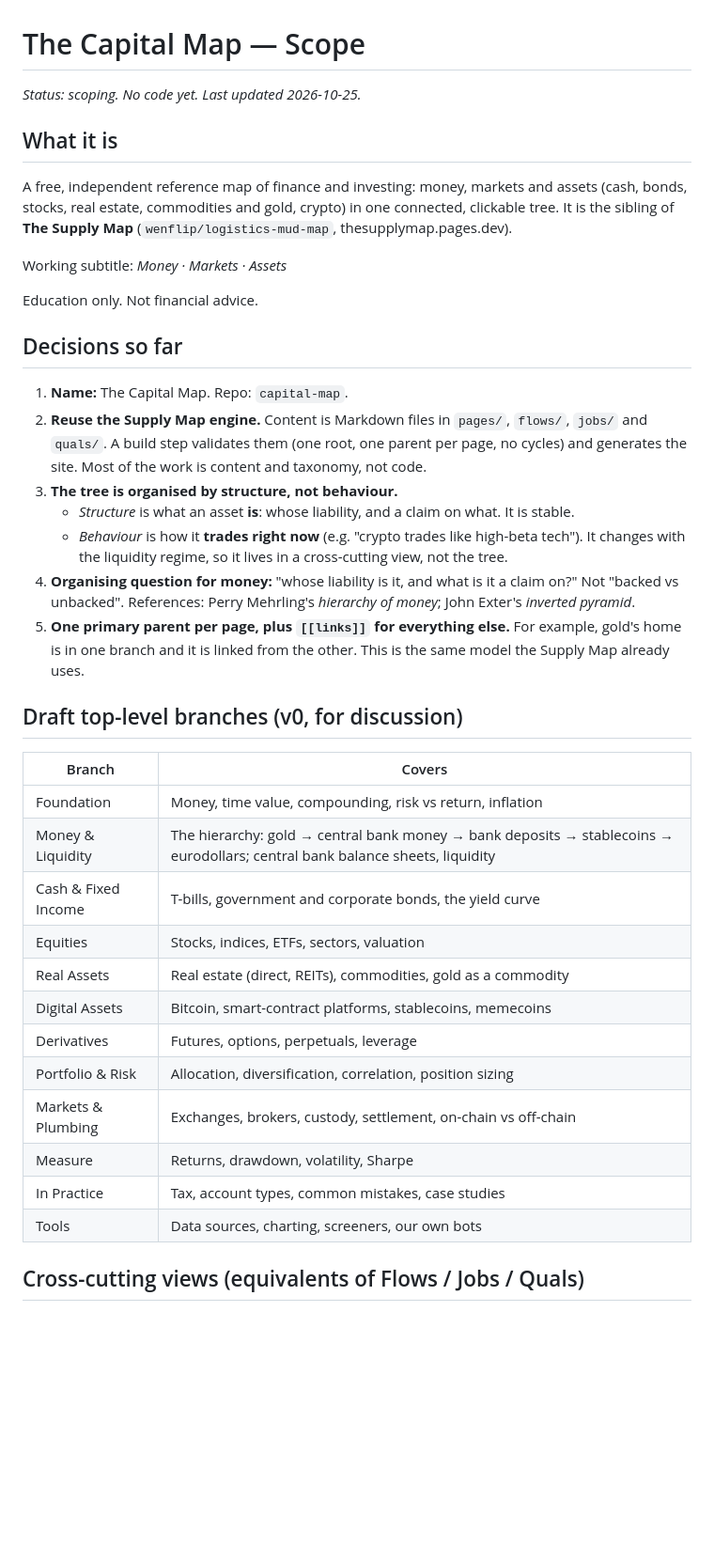
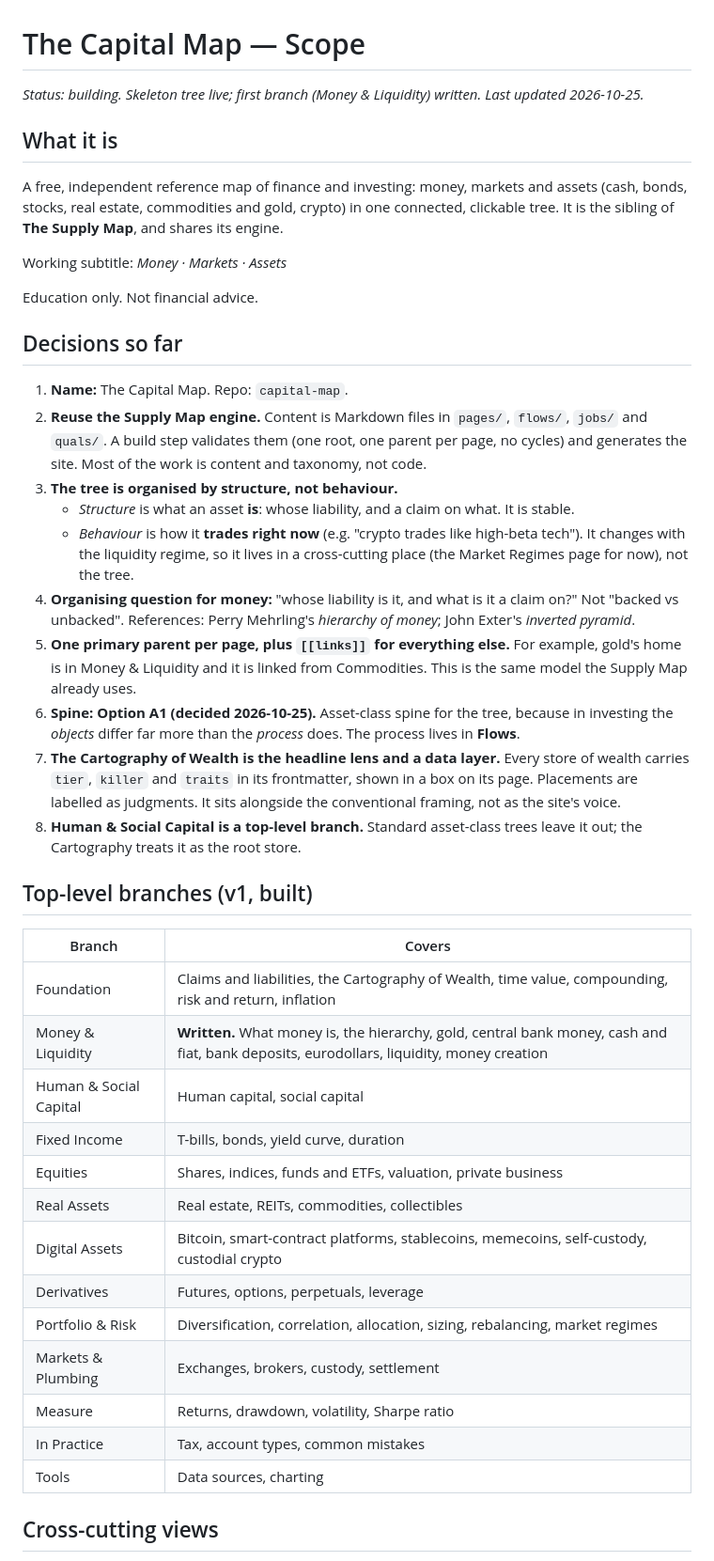
Before and after one commit to wenflip/capital-map, a Markdown page: SCOPE.md, the part around one of its changes. Shown at 94% size. Rendered like a GitHub page; blank space fills up the shorter version.

Commit message:
Update the README and scope for the first build
Co-Authored-By: Claude Opus 5.5 <noreply@anthropic.com>
Claude-Session: https://claude.ai/code/session_01WUXFzQjT7g7YXpb867VeK1

```diff
--- a/SCOPE.md
+++ b/SCOPE.md
@@ -1,10 +1,10 @@
 # The Capital Map — Scope
 
-*Status: scoping. No code yet. Last updated 2026-10-25.*
+*Status: building. Skeleton tree live; first branch (Money & Liquidity) written. Last updated 2026-10-25.*
 
 ## What it is
 
-A free, independent reference map of finance and investing: money, markets and assets (cash, bonds, stocks, real estate, commodities and gold, crypto) in one connected, clickable tree. It is the sibling of **The Supply Map** (`wenflip/logistics-mud-map`, thesupplymap.pages.dev).
+A free, independent reference map of finance and investing: money, markets and assets (cash, bonds, stocks, real estate, commodities and gold, crypto) in one connected, clickable tree. It is the sibling of **The Supply Map**, and shares its engine.
 
 Working subtitle: *Money · Markets · Assets*
 
@@ -16,26 +16,30 @@ Education only. Not financial advice.
 2. **Reuse the Supply Map engine.** Content is Markdown files in `pages/`, `flows/`, `jobs/` and `quals/`. A build step validates them (one root, one parent per page, no cycles) and generates the site. Most of the work is content and taxonomy, not code.
 3. **The tree is organised by structure, not behaviour.**
    - *Structure* is what an asset **is**: whose liability, and a claim on what. It is stable.
-   - *Behaviour* is how it **trades right now** (e.g. "crypto trades like high-beta tech"). It changes with the liquidity regime, so it lives in a cross-cutting view, not the tree.
+   - *Behaviour* is how it **trades right now** (e.g. "crypto trades like high-beta tech"). It changes with the liquidity regime, so it lives in a cross-cutting place (the Market Regimes page for now), not the tree.
 4. **Organising question for money:** "whose liability is it, and what is it a claim on?" Not "backed vs unbacked". References: Perry Mehrling's *hierarchy of money*; John Exter's *inverted pyramid*.
-5. **One primary parent per page, plus `[[links]]` for everything else.** For example, gold's home is in one branch and it is linked from the other. This is the same model the Supply Map already uses.
+5. **One primary parent per page, plus `[[links]]` for everything else.** For example, gold's home is in Money & Liquidity and it is linked from Commodities. This is the same model the Supply Map already uses.
+6. **Spine: Option A1 (decided 2026-10-25).** Asset-class spine for the tree, because in investing the *objects* differ far more than the *process* does. The process lives in **Flows**.
+7. **The Cartography of Wealth is the headline lens and a data layer.** Every store of wealth carries `tier`, `killer` and `traits` in its frontmatter, shown in a box on its page. Placements are labelled as judgments. It sits alongside the conventional framing, not as the site's voice.
+8. **Human & Social Capital is a top-level branch.** Standard asset-class trees leave it out; the Cartography treats it as the root store.
 
-## Draft top-level branches (v0, for discussion)
+## Top-level branches (v1, built)
 
 | Branch | Covers |
 |---|---|
-| Foundation | Money, time value, compounding, risk vs return, inflation |
-| Money & Liquidity | The hierarchy: gold → central bank money → bank deposits → stablecoins → eurodollars; central bank balance sheets, liquidity |
-| Cash & Fixed Income | T-bills, government and corporate bonds, the yield curve |
-| Equities | Stocks, indices, ETFs, sectors, valuation |
-| Real Assets | Real estate (direct, REITs), commodities, gold as a commodity |
-| Digital Assets | Bitcoin, smart-contract platforms, stablecoins, memecoins |
+| Foundation | Claims and liabilities, the Cartography of Wealth, time value, compounding, risk and return, inflation |
+| Money & Liquidity | **Written.** What money is, the hierarchy, gold, central bank money, cash and fiat, bank deposits, eurodollars, liquidity, money creation |
+| Human & Social Capital | Human capital, social capital |
+| Fixed Income | T-bills, bonds, yield curve, duration |
+| Equities | Shares, indices, funds and ETFs, valuation, private business |
+| Real Assets | Real estate, REITs, commodities, collectibles |
+| Digital Assets | Bitcoin, smart-contract platforms, stablecoins, memecoins, self-custody, custodial crypto |
 | Derivatives | Futures, options, perpetuals, leverage |
-| Portfolio & Risk | Allocation, diversification, correlation, position sizing |
-| Markets & Plumbing | Exchanges, brokers, custody, settlement, on-chain vs off-chain |
-| Measure | Returns, drawdown, volatility, Sharpe |
-| In Practice | Tax, account types, common mistakes, case studies |
-| Tools | Data sources, charting, screeners, our own bots |
+| Portfolio & Risk | Diversification, correlation, allocation, sizing, rebalancing, market regimes |
+| Markets & Plumbing | Exchanges, brokers, custody, settlement |
+| Measure | Returns, drawdown, volatility, Sharpe ratio |
+| In Practice | Tax, account types, common mistakes |
+| Tools | Data sources, charting |
 
-## Cross-cutting views (equivalents of Flows / Jobs / Quals)
+## Cross-cutting views
 
```
Also changed, not shown: other parts of SCOPE.md (+26 -9 lines), README.md (added, +88 -0 lines).
